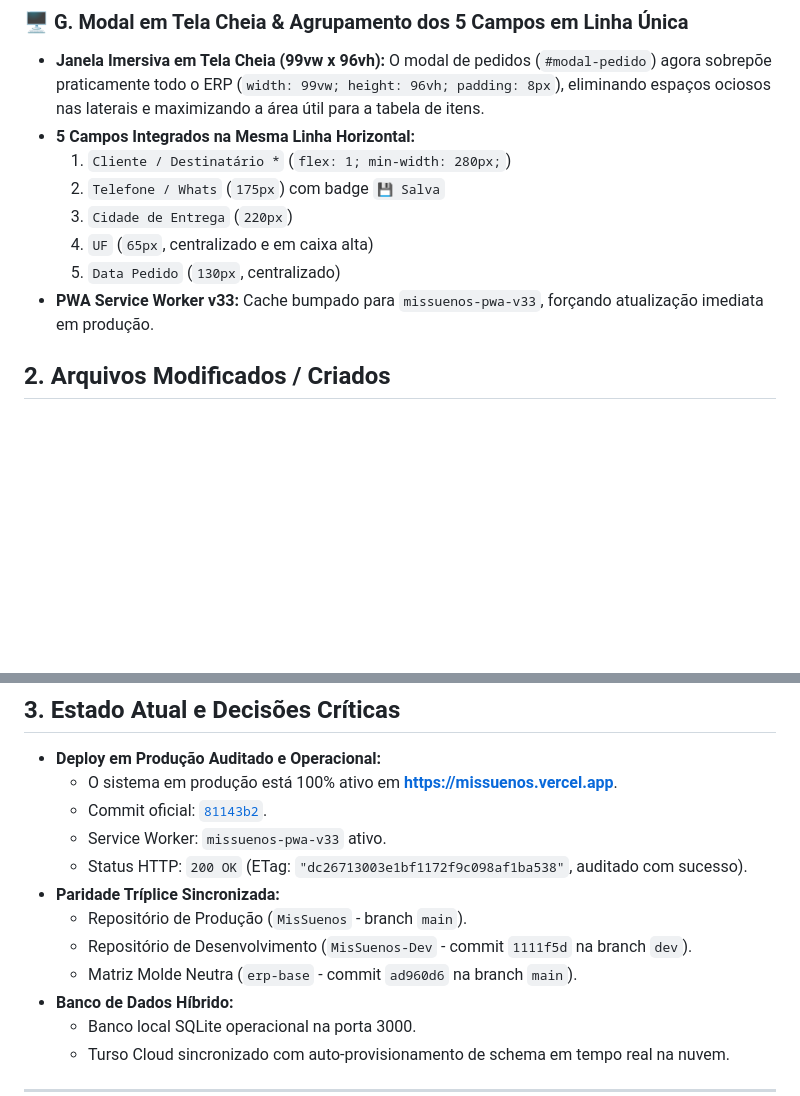
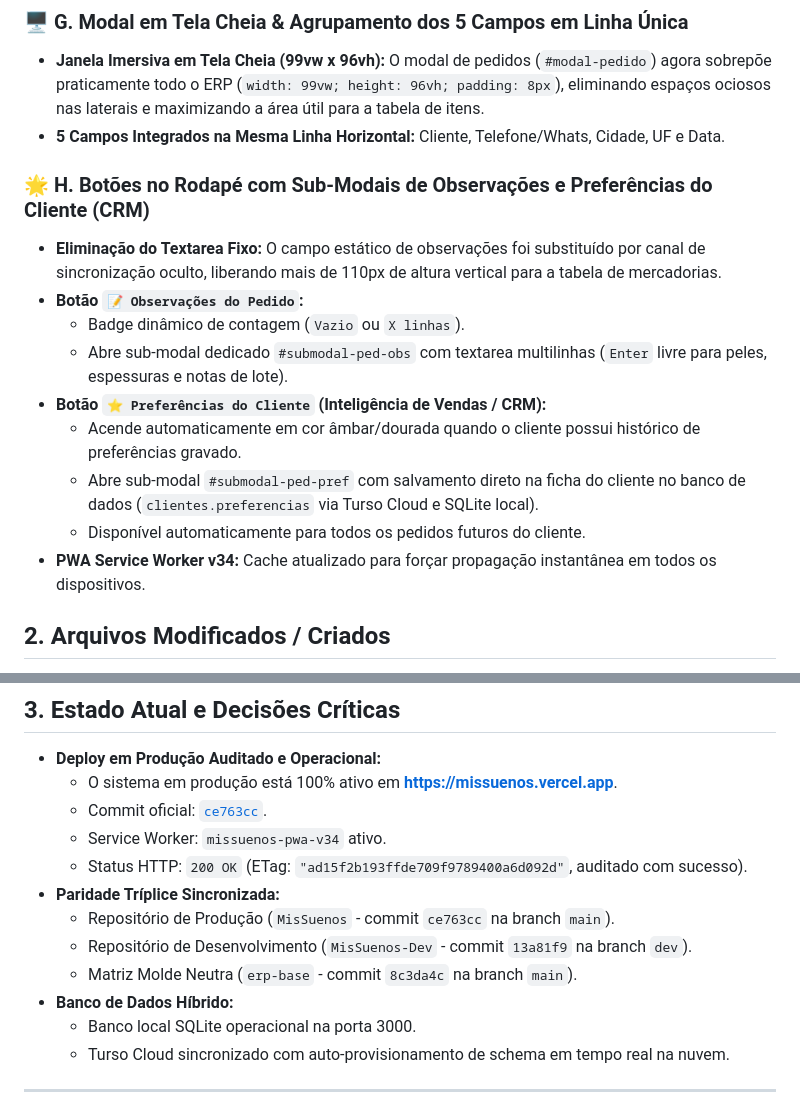
Before and after one commit to gustavorosainformatica/MisSuenos, a Markdown page: HANDOFF.md, 2 parts joined by grey strips. GitHub-like rendering; blank space fills up the shorter version.

Commit message:
docs: registrar entrega de observacoes e preferencias com sub-modais no HANDOFF.md

```diff
--- a/HANDOFF.md
+++ b/HANDOFF.md
@@ -62,13 +62,18 @@
 
 ### 🖥️ G. Modal em Tela Cheia & Agrupamento dos 5 Campos em Linha Única
 - **Janela Imersiva em Tela Cheia (99vw x 96vh):** O modal de pedidos (`#modal-pedido`) agora sobrepõe praticamente todo o ERP (`width: 99vw; height: 96vh; padding: 8px`), eliminando espaços ociosos nas laterais e maximizando a área útil para a tabela de itens.
-- **5 Campos Integrados na Mesma Linha Horizontal:**
-  1. `Cliente / Destinatário *` (`flex: 1; min-width: 280px;`)
-  2. `Telefone / Whats` (`175px`) com badge `💾 Salva`
-  3. `Cidade de Entrega` (`220px`)
-  4. `UF` (`65px`, centralizado e em caixa alta)
-  5. `Data Pedido` (`130px`, centralizado)
-- **PWA Service Worker v33:** Cache bumpado para `missuenos-pwa-v33`, forçando atualização imediata em produção.
+- **5 Campos Integrados na Mesma Linha Horizontal:** Cliente, Telefone/Whats, Cidade, UF e Data.
+
+### 🌟 H. Botões no Rodapé com Sub-Modais de Observações e Preferências do Cliente (CRM)
+- **Eliminação do Textarea Fixo:** O campo estático de observações foi substituído por canal de sincronização oculto, liberando mais de 110px de altura vertical para a tabela de mercadorias.
+- **Botão `📝 Observações do Pedido`:**
+  - Badge dinâmico de contagem (`Vazio` ou `X linhas`).
+  - Abre sub-modal dedicado `#submodal-ped-obs` com textarea multilinhas (`Enter` livre para peles, espessuras e notas de lote).
+- **Botão `⭐ Preferências do Cliente` (Inteligência de Vendas / CRM):**
+  - Acende automaticamente em cor âmbar/dourada quando o cliente possui histórico de preferências gravado.
+  - Abre sub-modal `#submodal-ped-pref` com salvamento direto na ficha do cliente no banco de dados (`clientes.preferencias` via Turso Cloud e SQLite local).
+  - Disponível automaticamente para todos os pedidos futuros do cliente.
+- **PWA Service Worker v34:** Cache atualizado para forçar propagação instantânea em todos os dispositivos.
 
 ## 2. Arquivos Modificados / Criados
 
@@ -88,13 +93,13 @@
 
 - **Deploy em Produção Auditado e Operacional:**
   - O sistema em produção está 100% ativo em **[https://missuenos.vercel.app](https://missuenos.vercel.app)**.
-  - Commit oficial: [`81143b2`](https://github.com/gustavorosainformatica/MisSuenos/commit/81143b2).
-  - Service Worker: `missuenos-pwa-v33` ativo.
-  - Status HTTP: `200 OK` (ETag: `"dc26713003e1bf1172f9c098af1ba538"`, auditado com sucesso).
+  - Commit oficial: [`ce763cc`](https://github.com/gustavorosainformatica/MisSuenos/commit/ce763cc).
+  - Service Worker: `missuenos-pwa-v34` ativo.
+  - Status HTTP: `200 OK` (ETag: `"ad15f2b193ffde709f9789400a6d092d"`, auditado com sucesso).
 - **Paridade Tríplice Sincronizada:**
-  - Repositório de Produção (`MisSuenos` - branch `main`).
-  - Repositório de Desenvolvimento (`MisSuenos-Dev` - commit `1111f5d` na branch `dev`).
-  - Matriz Molde Neutra (`erp-base` - commit `ad960d6` na branch `main`).
+  - Repositório de Produção (`MisSuenos` - commit `ce763cc` na branch `main`).
+  - Repositório de Desenvolvimento (`MisSuenos-Dev` - commit `13a81f9` na branch `dev`).
+  - Matriz Molde Neutra (`erp-base` - commit `8c3da4c` na branch `main`).
 - **Banco de Dados Híbrido:**
   - Banco local SQLite operacional na porta 3000.
   - Turso Cloud sincronizado com auto-provisionamento de schema em tempo real na nuvem.
```
